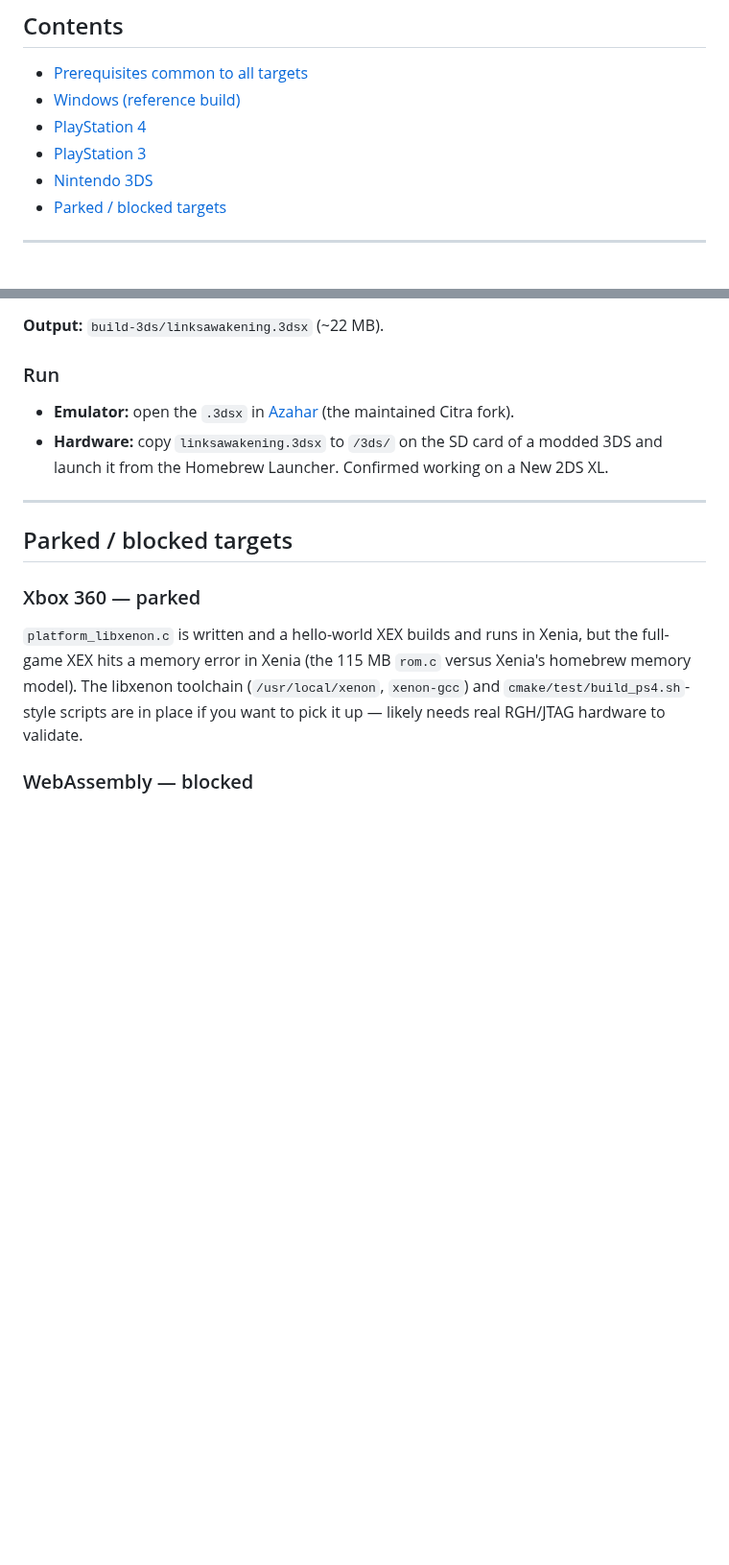
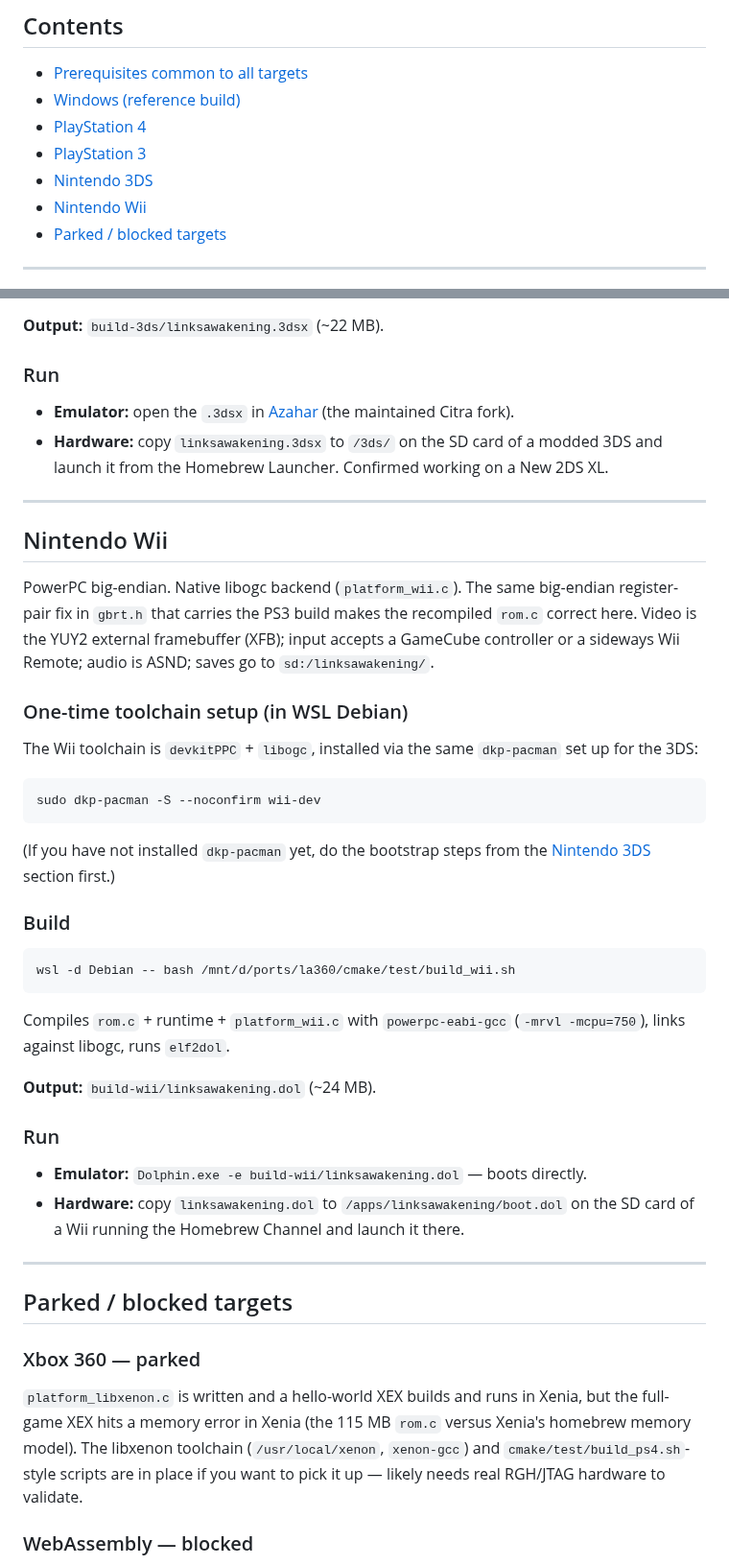
Before and after one commit to sp00nznet/linksawakening-portable, a Markdown page: docs/BUILDING.md, 2 parts joined by grey strips. Shown at 96% size. Drawn GitHub-style; blank space fills up the shorter version.

````diff
--- a/docs/BUILDING.md
+++ b/docs/BUILDING.md
@@ -11,6 +11,7 @@ and how to run each one.
 - [PlayStation 4](#playstation-4)
 - [PlayStation 3](#playstation-3)
 - [Nintendo 3DS](#nintendo-3ds)
+- [Nintendo Wii](#nintendo-wii)
 - [Parked / blocked targets](#parked--blocked-targets)
 
 ---
@@ -198,6 +199,46 @@ links against libctru, runs `3dsxtool`.
 
 ---
 
+## Nintendo Wii
+
+PowerPC big-endian. Native libogc backend (`platform_wii.c`). The same
+big-endian register-pair fix in `gbrt.h` that carries the PS3 build makes
+the recompiled `rom.c` correct here. Video is the YUY2 external
+framebuffer (XFB); input accepts a GameCube controller or a sideways Wii
+Remote; audio is ASND; saves go to `sd:/linksawakening/`.
+
+### One-time toolchain setup (in WSL Debian)
+
+The Wii toolchain is `devkitPPC` + `libogc`, installed via the same
+`dkp-pacman` set up for the 3DS:
+
+```bash
+sudo dkp-pacman -S --noconfirm wii-dev
+```
+
+(If you have not installed `dkp-pacman` yet, do the bootstrap steps from
+the [Nintendo 3DS](#nintendo-3ds) section first.)
+
+### Build
+
+```powershell
+wsl -d Debian -- bash /mnt/d/ports/la360/cmake/test/build_wii.sh
+```
+
+Compiles `rom.c` + runtime + `platform_wii.c` with `powerpc-eabi-gcc`
+(`-mrvl -mcpu=750`), links against libogc, runs `elf2dol`.
+
+**Output:** `build-wii/linksawakening.dol` (~24 MB).
+
+### Run
+
+- **Emulator:** `Dolphin.exe -e build-wii/linksawakening.dol` — boots
+  directly.
+- **Hardware:** copy `linksawakening.dol` to `/apps/linksawakening/boot.dol`
+  on the SD card of a Wii running the Homebrew Channel and launch it there.
+
+---
+
 ## Parked / blocked targets
 
 ### Xbox 360 — parked
````
Also changed, not shown: README.md (+10 -8 lines), screenshots/wii-title.png (added), 3 other files.
